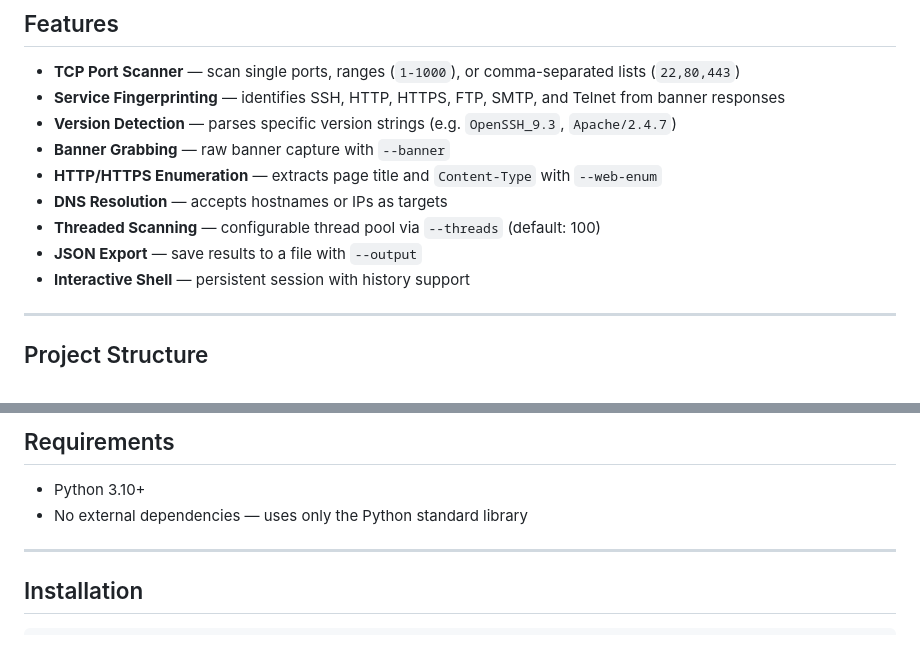
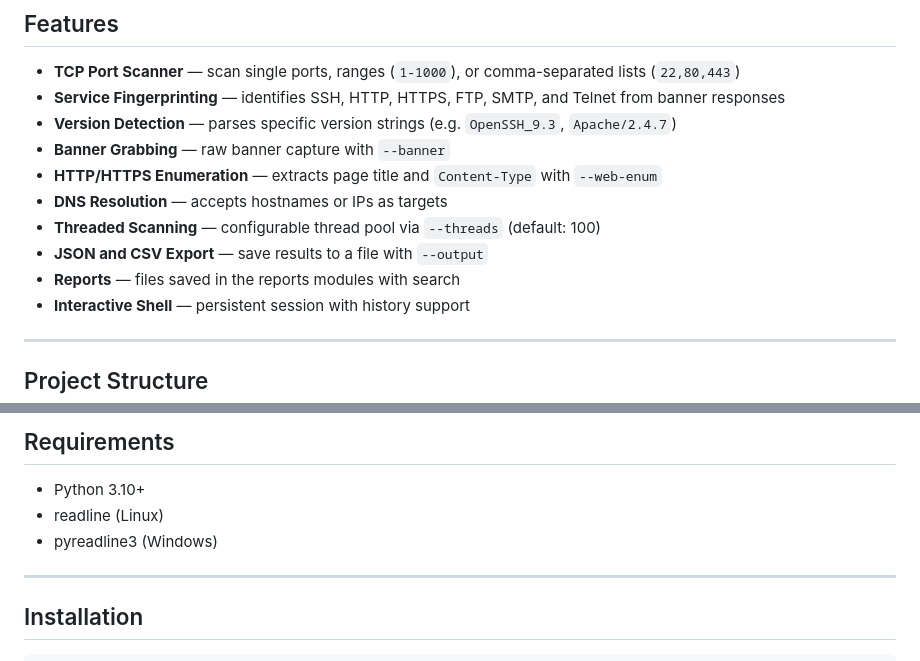
Before and after one commit to calebe-sec/CyberWatch, a Markdown page: README.md, 2 parts joined by grey strips. Drawn GitHub-style.

Commit message:
Enhance README with CSV export and new dependencies
Updated export options to include CSV format and added requirements for readline and pyreadline3.

```diff
--- a/README.md
+++ b/README.md
@@ -15,7 +15,8 @@ CyberWatch is an interactive CLI tool for TCP port scanning, service fingerprint
 - **HTTP/HTTPS Enumeration** — extracts page title and `Content-Type` with `--web-enum`
 - **DNS Resolution** — accepts hostnames or IPs as targets
 - **Threaded Scanning** — configurable thread pool via `--threads` (default: 100)
-- **JSON Export** — save results to a file with `--output`
+- **JSON and CSV Export** — save results to a file with `--output`
+- **Reports** — files saved in the reports modules with search
 - **Interactive Shell** — persistent session with history support
 
 ---
@@ -43,7 +44,8 @@ CyberWatch/
 ## Requirements
 
 - Python 3.10+
-- No external dependencies — uses only the Python standard library
+- readline (Linux)
+- pyreadline3 (Windows)
 
 ---
 
```
